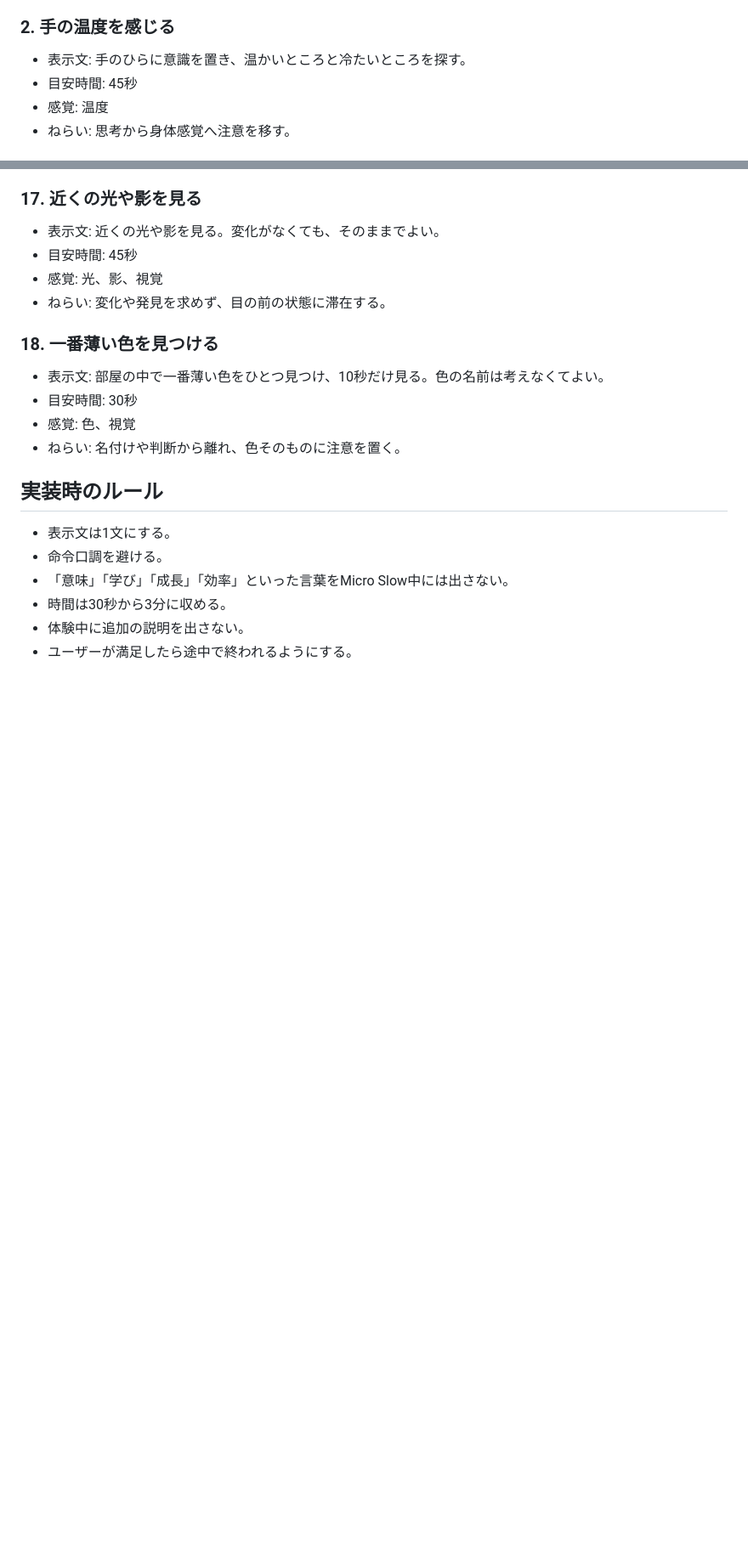
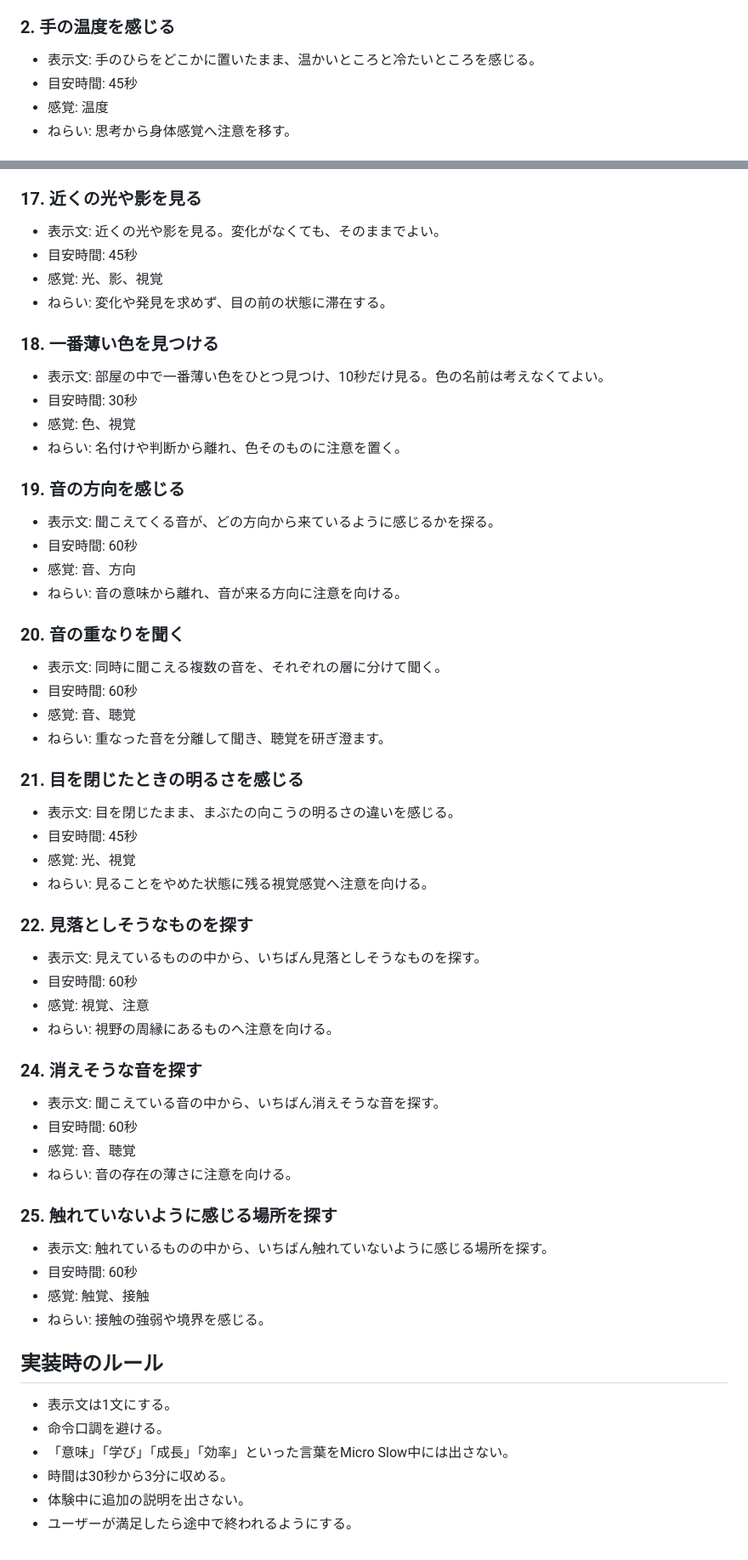
Before and after one commit to akropolises/Slow-Index, a Markdown page: micro-slows.md, 2 parts joined by grey strips. Shown at 85% size. Rendered like a GitHub page; blank space fills up the shorter version.

Commit message:
edit Micro-Slows

```diff
--- a/micro-slows.md
+++ b/micro-slows.md
@@ -15,7 +15,7 @@ Micro Slowは、30秒から3分で終わる短いSlowness体験である。
 - ねらい: 通知や画面から注意を離し、周囲の環境に戻る。
 
 ### 2. 手の温度を感じる
-- 表示文: 手のひらに意識を置き、温かいところと冷たいところを探す。
+- 表示文: 手のひらをどこかに置いたまま、温かいところと冷たいところを感じる。
 - 目安時間: 45秒
 - 感覚: 温度
 - ねらい: 思考から身体感覚へ注意を移す。
@@ -116,6 +116,42 @@ Micro Slowは、30秒から3分で終わる短いSlowness体験である。
 - 感覚: 色、視覚
 - ねらい: 名付けや判断から離れ、色そのものに注意を置く。
 
+### 19. 音の方向を感じる
+- 表示文: 聞こえてくる音が、どの方向から来ているように感じるかを探る。
+- 目安時間: 60秒
+- 感覚: 音、方向
+- ねらい: 音の意味から離れ、音が来る方向に注意を向ける。
+
+### 20. 音の重なりを聞く
+- 表示文: 同時に聞こえる複数の音を、それぞれの層に分けて聞く。
+- 目安時間: 60秒
+- 感覚: 音、聴覚
+- ねらい: 重なった音を分離して聞き、聴覚を研ぎ澄ます。
+
+### 21. 目を閉じたときの明るさを感じる
+- 表示文: 目を閉じたまま、まぶたの向こうの明るさの違いを感じる。
+- 目安時間: 45秒
+- 感覚: 光、視覚
+- ねらい: 見ることをやめた状態に残る視覚感覚へ注意を向ける。
+
+### 22. 見落としそうなものを探す
+- 表示文: 見えているものの中から、いちばん見落としそうなものを探す。
+- 目安時間: 60秒
+- 感覚: 視覚、注意
+- ねらい: 視野の周縁にあるものへ注意を向ける。
+
+### 24. 消えそうな音を探す
+- 表示文: 聞こえている音の中から、いちばん消えそうな音を探す。
+- 目安時間: 60秒
+- 感覚: 音、聴覚
+- ねらい: 音の存在の薄さに注意を向ける。
+
+### 25. 触れていないように感じる場所を探す
+- 表示文: 触れているものの中から、いちばん触れていないように感じる場所を探す。
+- 目安時間: 60秒
+- 感覚: 触覚、接触
+- ねらい: 接触の強弱や境界を感じる。
+
 ## 実装時のルール
 
 - 表示文は1文にする。
```
Also changed, not shown: other parts of micro-slows.md (+8 -8 lines).
